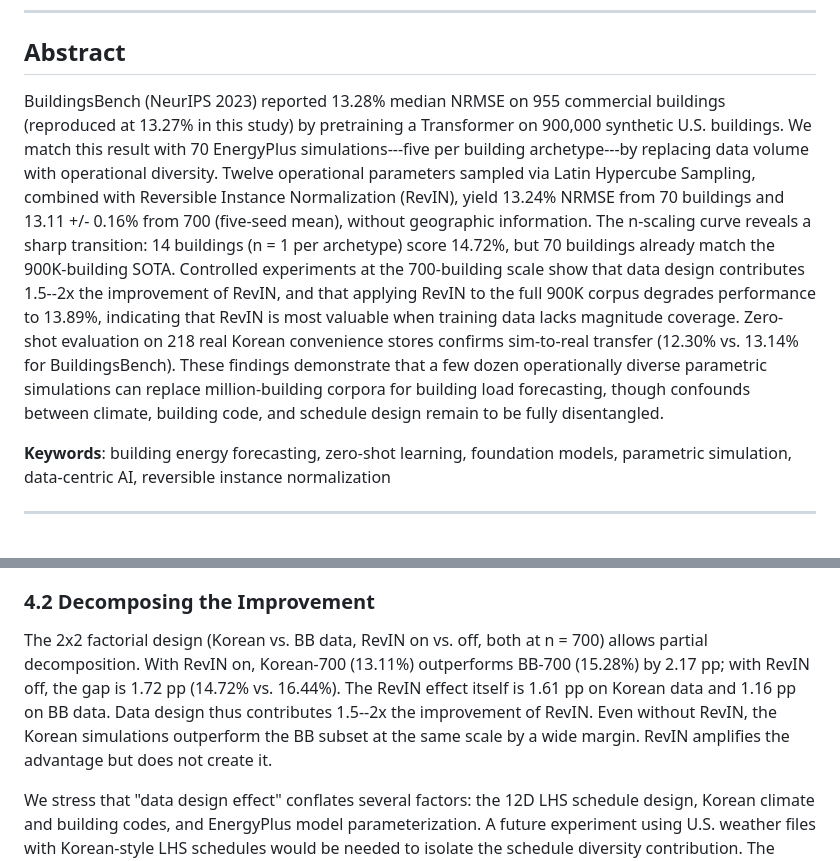
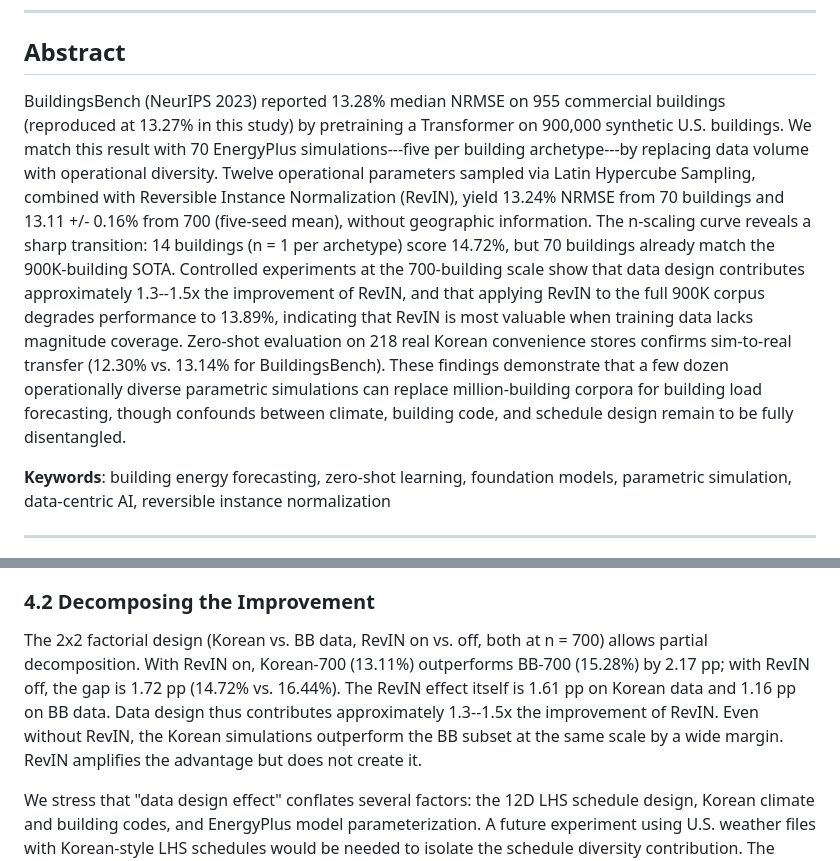
Before and after one commit to jukkim/korean-buildingsbench, a Markdown page: docs/paper_final.md, 2 parts joined by grey strips. Rendered like a GitHub page.

Commit message:
Fix data design multiplier: 1.5-2x -> 1.3-1.5x (matches actual calculation)
2.17/1.61=1.35x (ON), 1.72/1.16=1.48x (OFF) -> range is 1.3-1.5x

Co-Authored-By: Claude Opus 4.6 (1M context) <noreply@anthropic.com>

```diff
--- a/docs/paper_final.md
+++ b/docs/paper_final.md
@@ -8,7 +8,7 @@
 
 ## Abstract
 
-BuildingsBench (NeurIPS 2023) reported 13.28% median NRMSE on 955 commercial buildings (reproduced at 13.27% in this study) by pretraining a Transformer on 900,000 synthetic U.S. buildings. We match this result with 70 EnergyPlus simulations---five per building archetype---by replacing data volume with operational diversity. Twelve operational parameters sampled via Latin Hypercube Sampling, combined with Reversible Instance Normalization (RevIN), yield 13.24% NRMSE from 70 buildings and 13.11 +/- 0.16% from 700 (five-seed mean), without geographic information. The n-scaling curve reveals a sharp transition: 14 buildings (n = 1 per archetype) score 14.72%, but 70 buildings already match the 900K-building SOTA. Controlled experiments at the 700-building scale show that data design contributes 1.5--2x the improvement of RevIN, and that applying RevIN to the full 900K corpus degrades performance to 13.89%, indicating that RevIN is most valuable when training data lacks magnitude coverage. Zero-shot evaluation on 218 real Korean convenience stores confirms sim-to-real transfer (12.30% vs. 13.14% for BuildingsBench). These findings demonstrate that a few dozen operationally diverse parametric simulations can replace million-building corpora for building load forecasting, though confounds between climate, building code, and schedule design remain to be fully disentangled.
+BuildingsBench (NeurIPS 2023) reported 13.28% median NRMSE on 955 commercial buildings (reproduced at 13.27% in this study) by pretraining a Transformer on 900,000 synthetic U.S. buildings. We match this result with 70 EnergyPlus simulations---five per building archetype---by replacing data volume with operational diversity. Twelve operational parameters sampled via Latin Hypercube Sampling, combined with Reversible Instance Normalization (RevIN), yield 13.24% NRMSE from 70 buildings and 13.11 +/- 0.16% from 700 (five-seed mean), without geographic information. The n-scaling curve reveals a sharp transition: 14 buildings (n = 1 per archetype) score 14.72%, but 70 buildings already match the 900K-building SOTA. Controlled experiments at the 700-building scale show that data design contributes approximately 1.3--1.5x the improvement of RevIN, and that applying RevIN to the full 900K corpus degrades performance to 13.89%, indicating that RevIN is most valuable when training data lacks magnitude coverage. Zero-shot evaluation on 218 real Korean convenience stores confirms sim-to-real transfer (12.30% vs. 13.14% for BuildingsBench). These findings demonstrate that a few dozen operationally diverse parametric simulations can replace million-building corpora for building load forecasting, though confounds between climate, building code, and schedule design remain to be fully disentangled.
 
 **Keywords**: building energy forecasting, zero-shot learning, foundation models, parametric simulation, data-centric AI, reversible instance normalization
 
@@ -154,7 +154,7 @@ Adding RevIN to the full BuildingsBench training pipeline degrades performance f
 
 ### 4.2 Decomposing the Improvement
 
-The 2x2 factorial design (Korean vs. BB data, RevIN on vs. off, both at n = 700) allows partial decomposition. With RevIN on, Korean-700 (13.11%) outperforms BB-700 (15.28%) by 2.17 pp; with RevIN off, the gap is 1.72 pp (14.72% vs. 16.44%). The RevIN effect itself is 1.61 pp on Korean data and 1.16 pp on BB data. Data design thus contributes 1.5--2x the improvement of RevIN. Even without RevIN, the Korean simulations outperform the BB subset at the same scale by a wide margin. RevIN amplifies the advantage but does not create it.
+The 2x2 factorial design (Korean vs. BB data, RevIN on vs. off, both at n = 700) allows partial decomposition. With RevIN on, Korean-700 (13.11%) outperforms BB-700 (15.28%) by 2.17 pp; with RevIN off, the gap is 1.72 pp (14.72% vs. 16.44%). The RevIN effect itself is 1.61 pp on Korean data and 1.16 pp on BB data. Data design thus contributes approximately 1.3--1.5x the improvement of RevIN. Even without RevIN, the Korean simulations outperform the BB subset at the same scale by a wide margin. RevIN amplifies the advantage but does not create it.
 
 We stress that "data design effect" conflates several factors: the 12D LHS schedule design, Korean climate and building codes, and EnergyPlus model parameterization. A future experiment using U.S. weather files with Korean-style LHS schedules would be needed to isolate the schedule diversity contribution. The decomposition is informative about relative magnitudes but should not be interpreted as a clean causal estimate.
 
```
